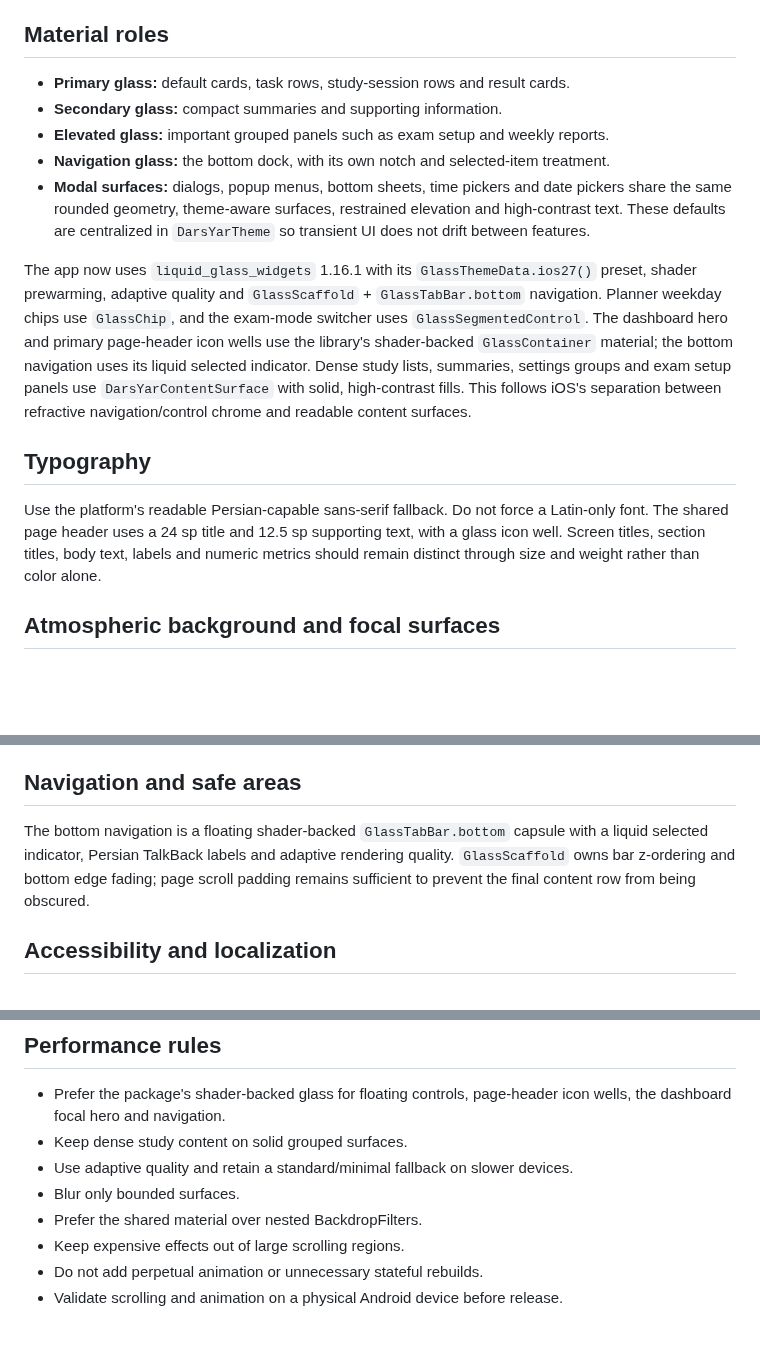
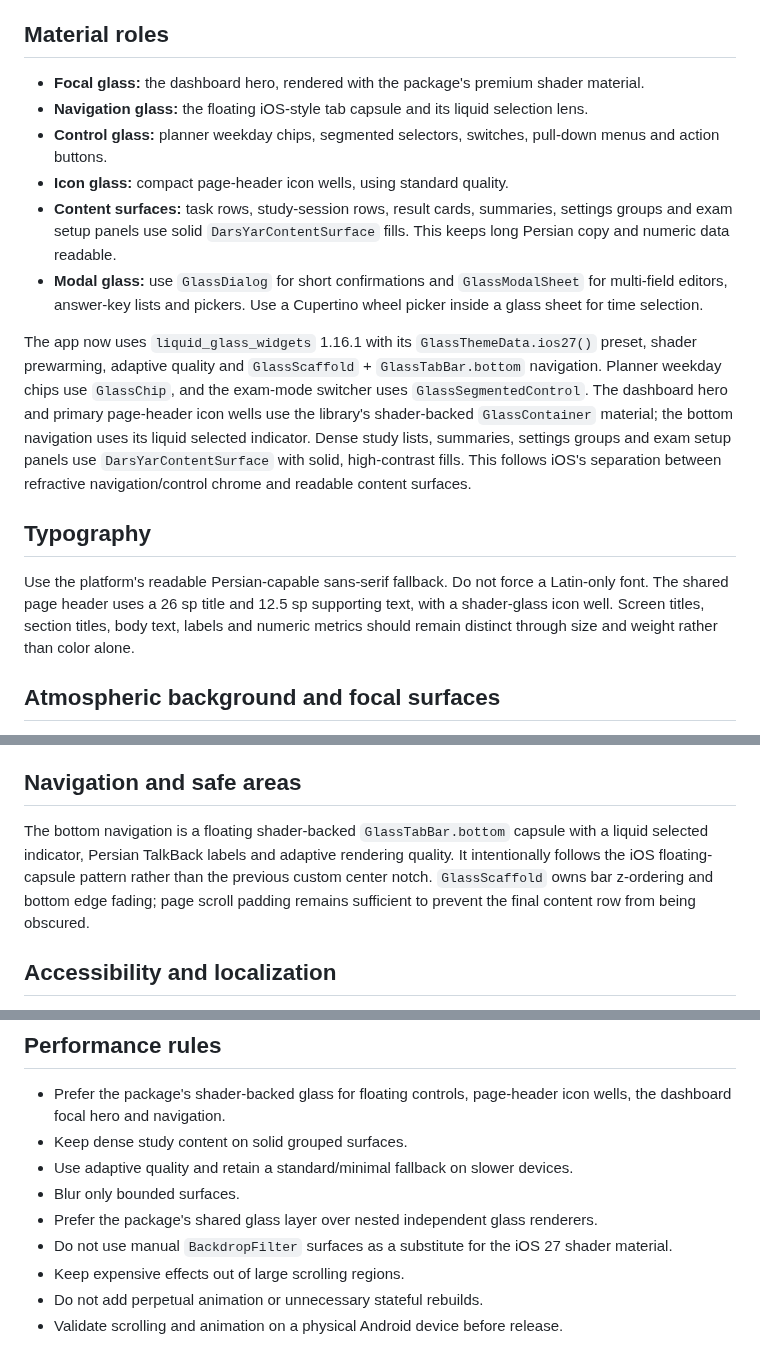
Before and after one commit to Mzarmehi1390/DarsYar, a Markdown page: docs/LIQUID_GLASS_DESIGN_SYSTEM.md, 3 parts joined by grey strips. Drawn GitHub-style; blank space fills up the shorter version.

Commit message:
docs(design): align material roles with current iOS glass implementation

```diff
--- a/docs/LIQUID_GLASS_DESIGN_SYSTEM.md
+++ b/docs/LIQUID_GLASS_DESIGN_SYSTEM.md
@@ -37,22 +37,20 @@ the component geometry requires it.
 
 ## Material roles
 
-- **Primary glass:** default cards, task rows, study-session rows and result cards.
-- **Secondary glass:** compact summaries and supporting information.
-- **Elevated glass:** important grouped panels such as exam setup and weekly reports.
-- **Navigation glass:** the bottom dock, with its own notch and selected-item treatment.
-- **Modal surfaces:** dialogs, popup menus, bottom sheets, time pickers and date pickers
-  share the same rounded geometry, theme-aware surfaces, restrained elevation and
-  high-contrast text. These defaults are centralized in `DarsYarTheme` so
-  transient UI does not drift between features.
+- **Focal glass:** the dashboard hero, rendered with the package's premium shader material.
+- **Navigation glass:** the floating iOS-style tab capsule and its liquid selection lens.
+- **Control glass:** planner weekday chips, segmented selectors, switches, pull-down menus and action buttons.
+- **Icon glass:** compact page-header icon wells, using standard quality.
+- **Content surfaces:** task rows, study-session rows, result cards, summaries, settings groups and exam setup panels use solid `DarsYarContentSurface` fills. This keeps long Persian copy and numeric data readable.
+- **Modal glass:** use `GlassDialog` for short confirmations and `GlassModalSheet` for multi-field editors, answer-key lists and pickers. Use a Cupertino wheel picker inside a glass sheet for time selection.
 
 The app now uses `liquid_glass_widgets` 1.16.1 with its `GlassThemeData.ios27()` preset, shader prewarming, adaptive quality and `GlassScaffold` + `GlassTabBar.bottom` navigation. Planner weekday chips use `GlassChip`, and the exam-mode switcher uses `GlassSegmentedControl`. The dashboard hero and primary page-header icon wells use the library's shader-backed `GlassContainer` material; the bottom navigation uses its liquid selected indicator. Dense study lists, summaries, settings groups and exam setup panels use `DarsYarContentSurface` with solid, high-contrast fills. This follows iOS's separation between refractive navigation/control chrome and readable content surfaces.
 
 ## Typography
 
 Use the platform's readable Persian-capable sans-serif fallback. Do not force a
-Latin-only font. The shared page header uses a 24 sp title and 12.5 sp supporting
-text, with a glass icon well. Screen titles, section titles, body text, labels and numeric metrics should
+Latin-only font. The shared page header uses a 26 sp title and 12.5 sp supporting
+text, with a shader-glass icon well. Screen titles, section titles, body text, labels and numeric metrics should
 remain distinct through size and weight rather than color alone.
 
 ## Atmospheric background and focal surfaces
@@ -76,7 +74,7 @@ remain distinct through size and weight rather than color alone.
 
 ## Navigation and safe areas
 
-The bottom navigation is a floating shader-backed `GlassTabBar.bottom` capsule with a liquid selected indicator, Persian TalkBack labels and adaptive rendering quality. `GlassScaffold` owns bar z-ordering and bottom edge fading; page scroll padding remains sufficient to prevent the final content row from being obscured.
+The bottom navigation is a floating shader-backed `GlassTabBar.bottom` capsule with a liquid selected indicator, Persian TalkBack labels and adaptive rendering quality. It intentionally follows the iOS floating-capsule pattern rather than the previous custom center notch. `GlassScaffold` owns bar z-ordering and bottom edge fading; page scroll padding remains sufficient to prevent the final content row from being obscured.
 
 ## Accessibility and localization
 
@@ -94,7 +92,8 @@ The bottom navigation is a floating shader-backed `GlassTabBar.bottom` capsule w
 - Keep dense study content on solid grouped surfaces.
 - Use adaptive quality and retain a standard/minimal fallback on slower devices.
 - Blur only bounded surfaces.
-- Prefer the shared material over nested BackdropFilters.
+- Prefer the package's shared glass layer over nested independent glass renderers.
+- Do not use manual `BackdropFilter` surfaces as a substitute for the iOS 27 shader material.
 - Keep expensive effects out of large scrolling regions.
 - Do not add perpetual animation or unnecessary stateful rebuilds.
 - Validate scrolling and animation on a physical Android device before release.
```
